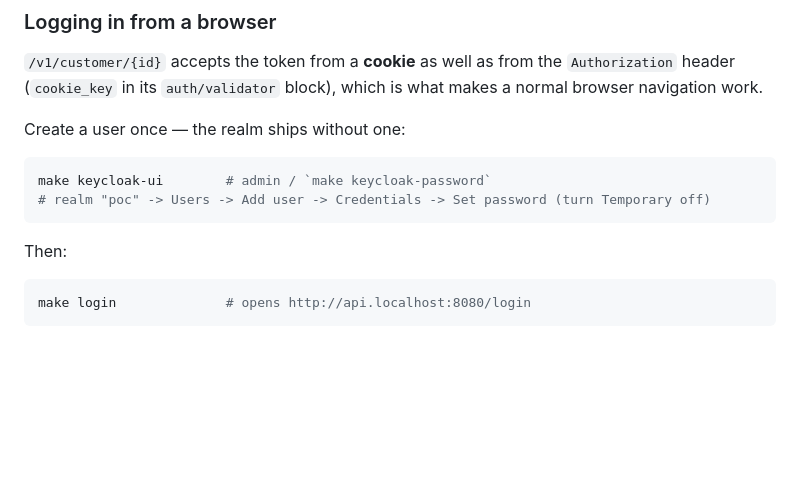
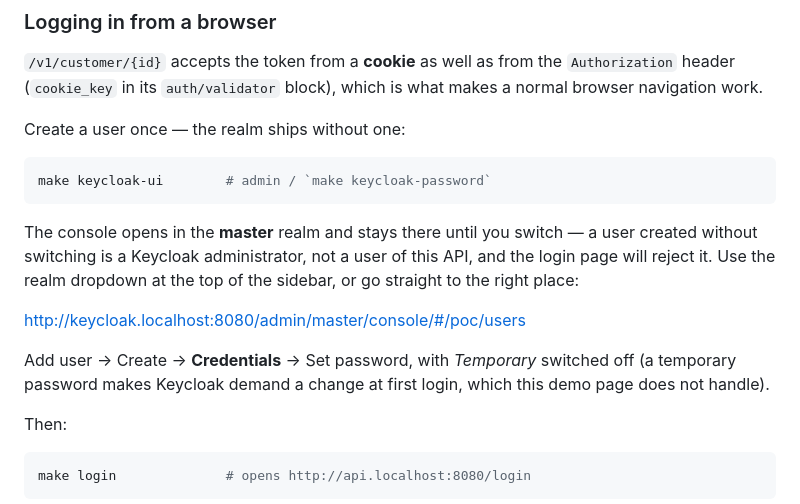
Before and after one commit to taroninak/krakend-gitops, a Markdown page: README.md, the part around the change. Rendered like a GitHub page; blank space fills up the shorter version.

Commit message:
Warn that the Keycloak console starts in the master realm

````diff
--- a/README.md
+++ b/README.md
@@ -158,8 +158,18 @@ Create a user once — the realm ships without one:
 
 ```bash
 make keycloak-ui        # admin / `make keycloak-password`
-# realm "poc" -> Users -> Add user -> Credentials -> Set password (turn Temporary off)
 ```
+
+The console opens in the **master** realm and stays there until you switch — a user
+created without switching is a Keycloak administrator, not a user of this API, and
+the login page will reject it. Use the realm dropdown at the top of the sidebar, or
+go straight to the right place:
+
+<http://keycloak.localhost:8080/admin/master/console/#/poc/users>
+
+Add user → Create → **Credentials** → Set password, with *Temporary* switched off
+(a temporary password makes Keycloak demand a change at first login, which this
+demo page does not handle).
 
 Then:
 
````
